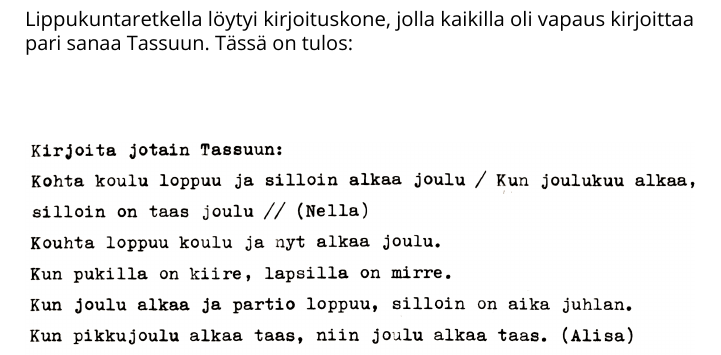
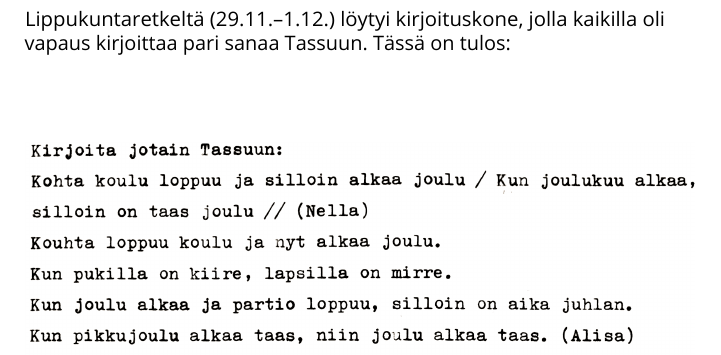
Before and after one commit to kapnoc/Tassu.1.2024, a LaTeX document (tassu12024.tex, which reads chapters/lippukunnanJoulujuhlassaAnsioituneita.tex): part of page 43 of 46, cut so that both start at the same text. Compiled offline with LuaLaTeX; a missing font is replaced by an installed copy or a similar font.

Commit message:
Proof-reading

```diff
--- a/chapters/lippukunnanJoulujuhlassaAnsioituneita.tex
+++ b/chapters/lippukunnanJoulujuhlassaAnsioituneita.tex
@@ -48,7 +48,7 @@ Teksti: Janne Suomalainen\par}
 
 
 \clearpage
-\noindent Lippukuntaretkella löytyi kirjoituskone, jolla kaikilla oli vapaus
+\noindent Lippukuntaretkeltä (29.11.--1.12.) löytyi kirjoituskone, jolla kaikilla oli vapaus
 kirjoittaa pari sanaa Tassuun. Tässä on tulos:
 
 \vspace*{1.5cm}
```
